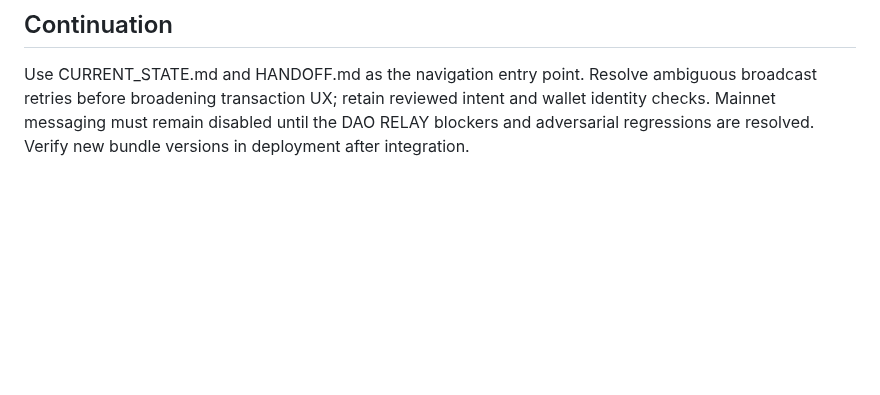
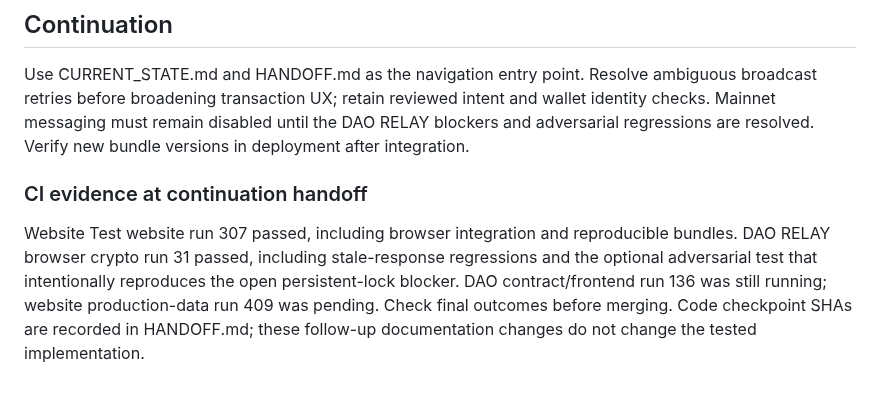
Before and after one commit to cristianoneta/neta-website, a Markdown page: docs/SECURITY_EFFICIENCY_AUDIT_2026-10-02.md, the part around the change. Drawn GitHub-style; blank space fills up the shorter version.

```diff
--- a/docs/SECURITY_EFFICIENCY_AUDIT_2026-10-02.md
+++ b/docs/SECURITY_EFFICIENCY_AUDIT_2026-10-02.md
@@ -36,3 +36,7 @@ The DAO has additional local passing suites and unresolved RELAY availability ri
 ## Continuation
 
 Use CURRENT_STATE.md and HANDOFF.md as the navigation entry point. Resolve ambiguous broadcast retries before broadening transaction UX; retain reviewed intent and wallet identity checks. Mainnet messaging must remain disabled until the DAO RELAY blockers and adversarial regressions are resolved. Verify new bundle versions in deployment after integration.
+
+### CI evidence at continuation handoff
+
+Website Test website run 307 passed, including browser integration and reproducible bundles. DAO RELAY browser crypto run 31 passed, including stale-response regressions and the optional adversarial test that intentionally reproduces the open persistent-lock blocker. DAO contract/frontend run 136 was still running; website production-data run 409 was pending. Check final outcomes before merging. Code checkpoint SHAs are recorded in HANDOFF.md; these follow-up documentation changes do not change the tested implementation.
```
Also changed, not shown: HANDOFF.md (+6 -0 lines).
